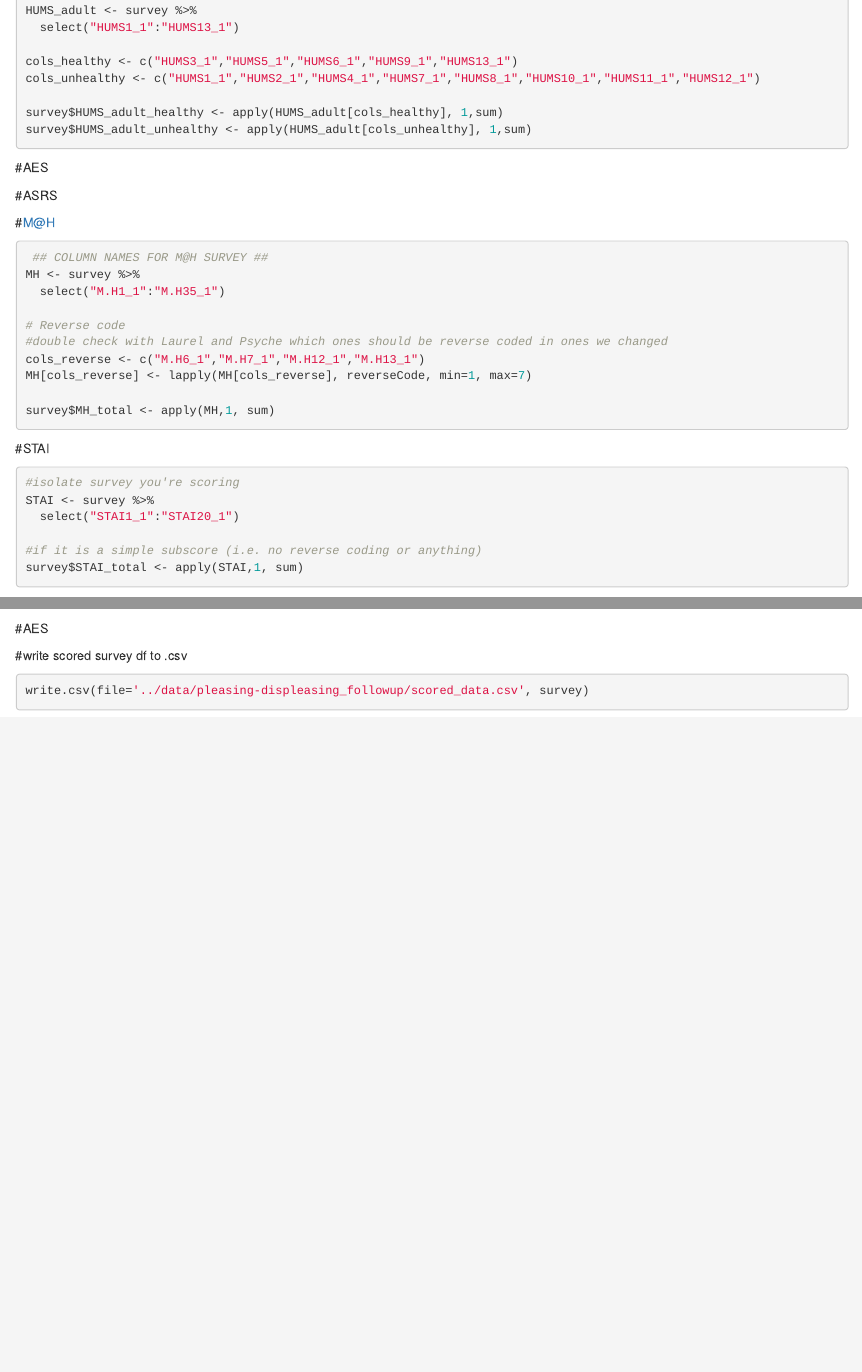
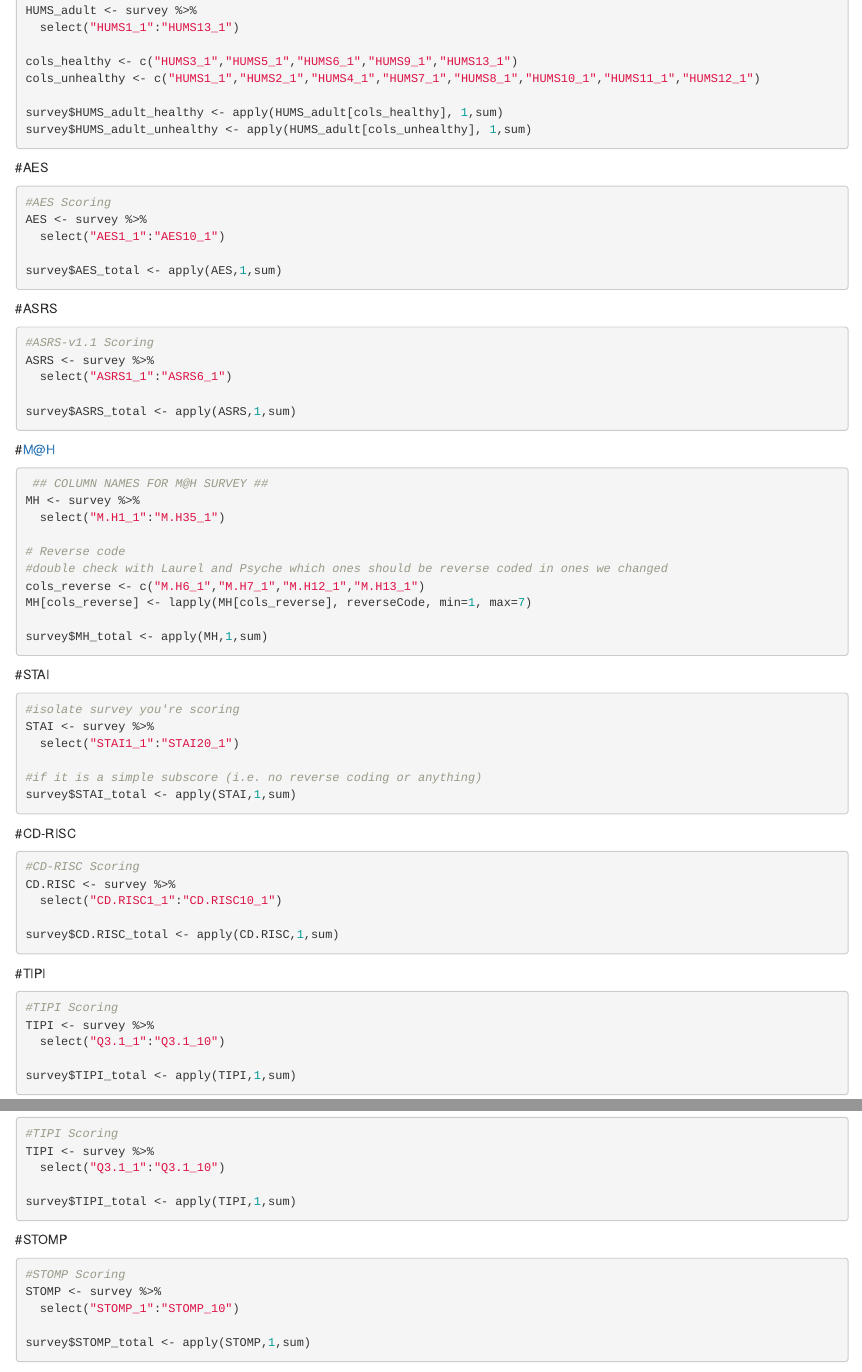
Before and after one commit to njk2136/TEAM, an R Markdown document (scripts/1_scoring.Rmd): the page in a window 1100 px wide, from 10960 px down, and a second part further down, joined at a grey line. Rendered offline with R 4.5, knitr and Pandoc, with nearby package versions; some code elsewhere in the file could not run offline.

Commit message:
updating scoring

````diff
--- a/scripts/1_scoring.Rmd
+++ b/scripts/1_scoring.Rmd
@@ -220,8 +220,22 @@ survey$HUMS_adult_unhealthy <- apply(HUMS_adult[cols_unhealthy], 1,sum)
 ```
 
 #AES
+```{r}
+#AES Scoring
+AES <- survey %>%
+  select("AES1_1":"AES10_1")
+
+survey$AES_total <- apply(AES,1,sum)
+```
 
 #ASRS
+```{r}
+#ASRS-v1.1 Scoring
+ASRS <- survey %>%
+  select("ASRS1_1":"ASRS6_1")
+
+survey$ASRS_total <- apply(ASRS,1,sum)
+```
 
 #M@H
 ```{r}
@@ -244,16 +258,35 @@ STAI <- survey %>%
   select("STAI1_1":"STAI20_1")
 
 #if it is a simple subscore (i.e. no reverse coding or anything)
-survey$STAI_total <- apply(STAI,1, sum)
+survey$STAI_total <- apply(STAI,1,sum)
 ```
 
 #CD-RISC
+```{r}
+#CD-RISC Scoring
+CD.RISC <- survey %>%
+  select("CD.RISC1_1":"CD.RISC10_1")
+
+survey$CD.RISC_total <- apply(CD.RISC,1,sum)
+```
 
 #TIPI
+```{r}
+#TIPI Scoring
+TIPI <- survey %>%
+  select("Q3.1_1":"Q3.1_10")
+
+survey$TIPI_total <- apply(TIPI,1,sum)
+```
 
 #STOMP
+```{r}
+#STOMP Scoring
+STOMP <- survey %>%
+  select("STOMP_1":"STOMP_10")
 
-#AES
+survey$STOMP_total <- apply(STOMP,1,sum)
+```
 
 #write scored survey df to .csv
 ```{r}
````
Also changed, not shown: scripts/1_scoring.Rmd (2 more changed lines), 1 other file.
